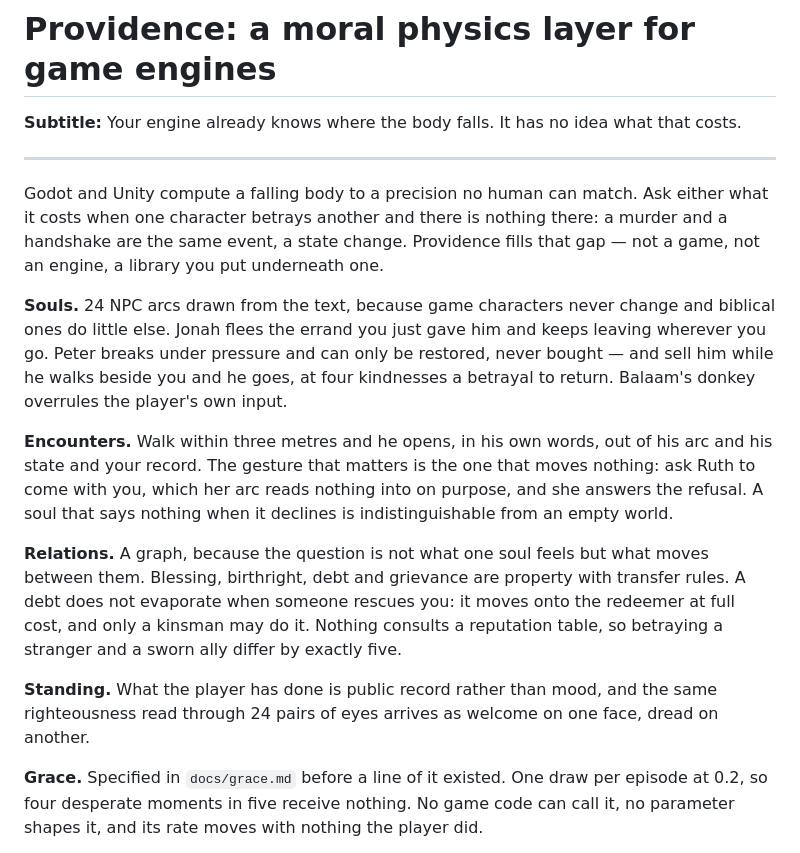
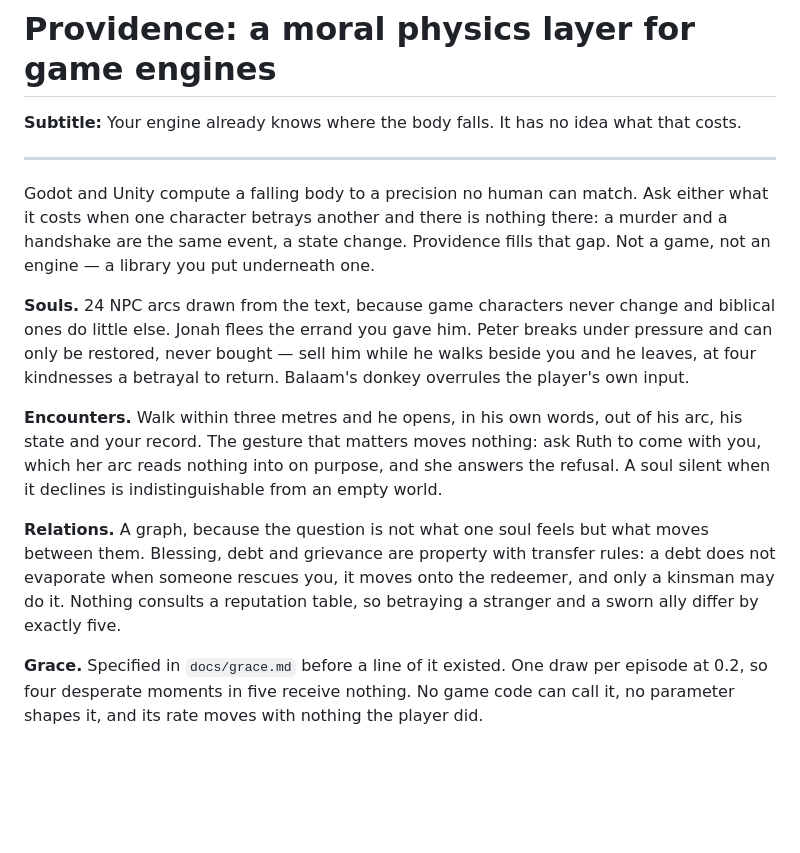
Before and after one commit to Sorghobrayan-dotcom/Providence, a Markdown page: docs/writeup.md, the part around the change. Rendered like a GitHub page; blank space fills up the shorter version.

Commit message:
Bring the writeup under the 500-word limit the rules actually set
It was 558 against a stated 500, and the rules say submissions over the limit may
be penalised. The cuts come out of the feature descriptions, which the video
shows better than prose does, and not out of the two paragraphs the rubric names
directly: how both APIs were used, and what went wrong and how it was fixed.

Standing loses its paragraph. It is the one idea neither the demo nor the video
foregrounds, so it is the cheapest thing on the page.

Co-Authored-By: Claude Opus 5 <noreply@anthropic.com>

```diff
--- a/docs/writeup.md
+++ b/docs/writeup.md
@@ -7,31 +7,25 @@
 Godot and Unity compute a falling body to a precision no human can match. Ask
 either what it costs when one character betrays another and there is nothing
 there: a murder and a handshake are the same event, a state change. Providence
-fills that gap — not a game, not an engine, a library you put underneath one.
+fills that gap. Not a game, not an engine — a library you put underneath one.
 
 **Souls.** 24 NPC arcs drawn from the text, because game characters never change
-and biblical ones do little else. Jonah flees the errand you just gave him and
-keeps leaving wherever you go. Peter breaks under pressure and can only be
-restored, never bought — and sell him while he walks beside you and he goes, at
-four kindnesses a betrayal to return. Balaam's donkey overrules the player's own
-input.
+and biblical ones do little else. Jonah flees the errand you gave him. Peter
+breaks under pressure and can only be restored, never bought — sell him while he
+walks beside you and he leaves, at four kindnesses a betrayal to return. Balaam's
+donkey overrules the player's own input.
 
 **Encounters.** Walk within three metres and he opens, in his own words, out of
-his arc and his state and your record. The gesture that matters is the one that
-moves nothing: ask Ruth to come with you, which her arc reads nothing into on
-purpose, and she answers the refusal. A soul that says nothing when it declines
-is indistinguishable from an empty world.
+his arc, his state and your record. The gesture that matters moves nothing: ask
+Ruth to come with you, which her arc reads nothing into on purpose, and she
+answers the refusal. A soul silent when it declines is indistinguishable from an
+empty world.
 
 **Relations.** A graph, because the question is not what one soul feels but what
-moves between them. Blessing, birthright, debt and grievance are property with
-transfer rules. A debt does not evaporate when someone rescues you: it moves onto
-the redeemer at full cost, and only a kinsman may do it. Nothing consults a
-reputation table, so betraying a stranger and a sworn ally differ by exactly
-five.
-
-**Standing.** What the player has done is public record rather than mood, and the
-same righteousness read through 24 pairs of eyes arrives as welcome on one face,
-dread on another.
+moves between them. Blessing, debt and grievance are property with transfer
+rules: a debt does not evaporate when someone rescues you, it moves onto the
+redeemer, and only a kinsman may do it. Nothing consults a reputation table, so
+betraying a stranger and a sworn ally differ by exactly five.
 
 **Grace.** Specified in `docs/grace.md` before a line of it existed. One draw per
 episode at 0.2, so four desperate moments in five receive nothing. No game code
```
